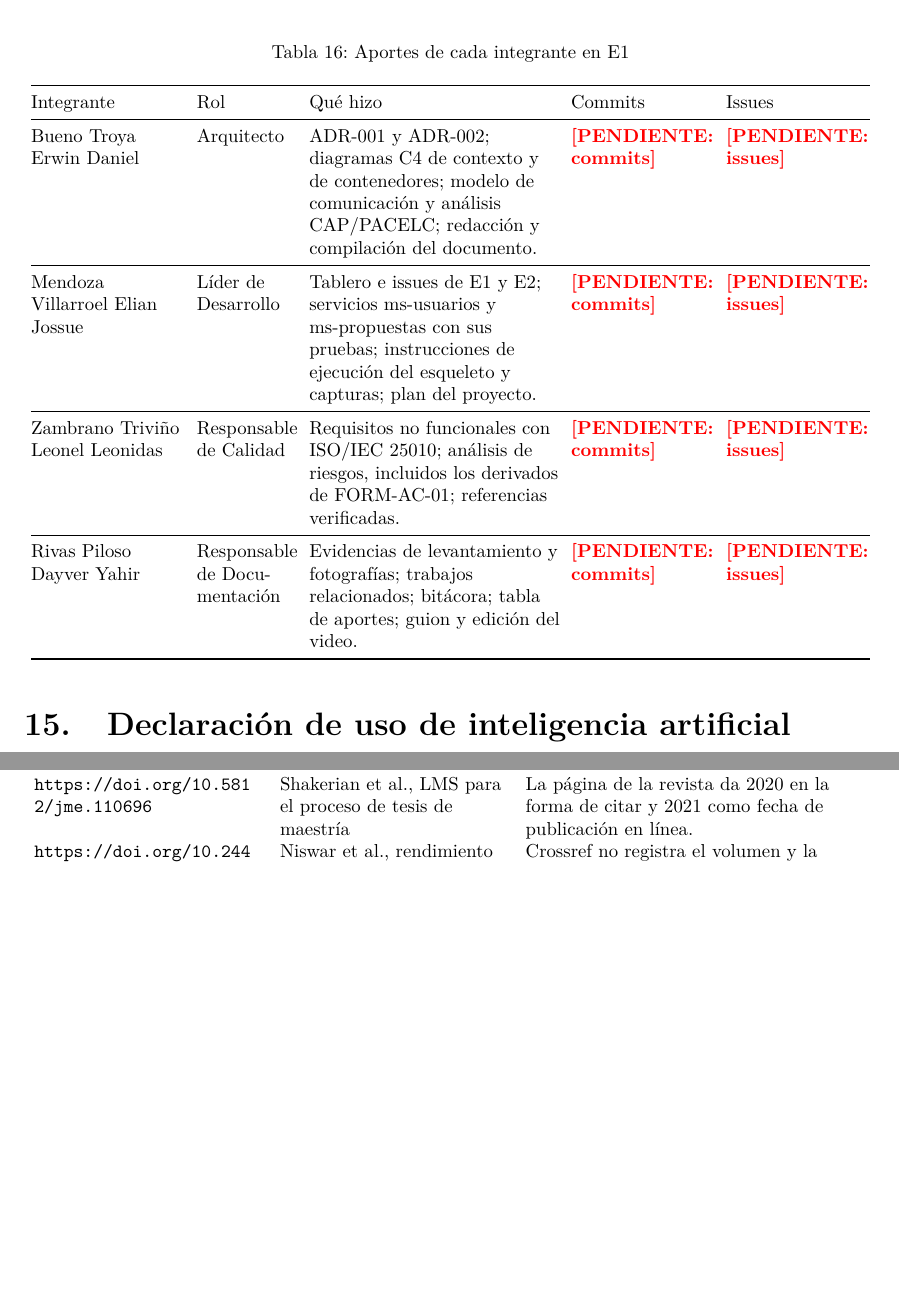
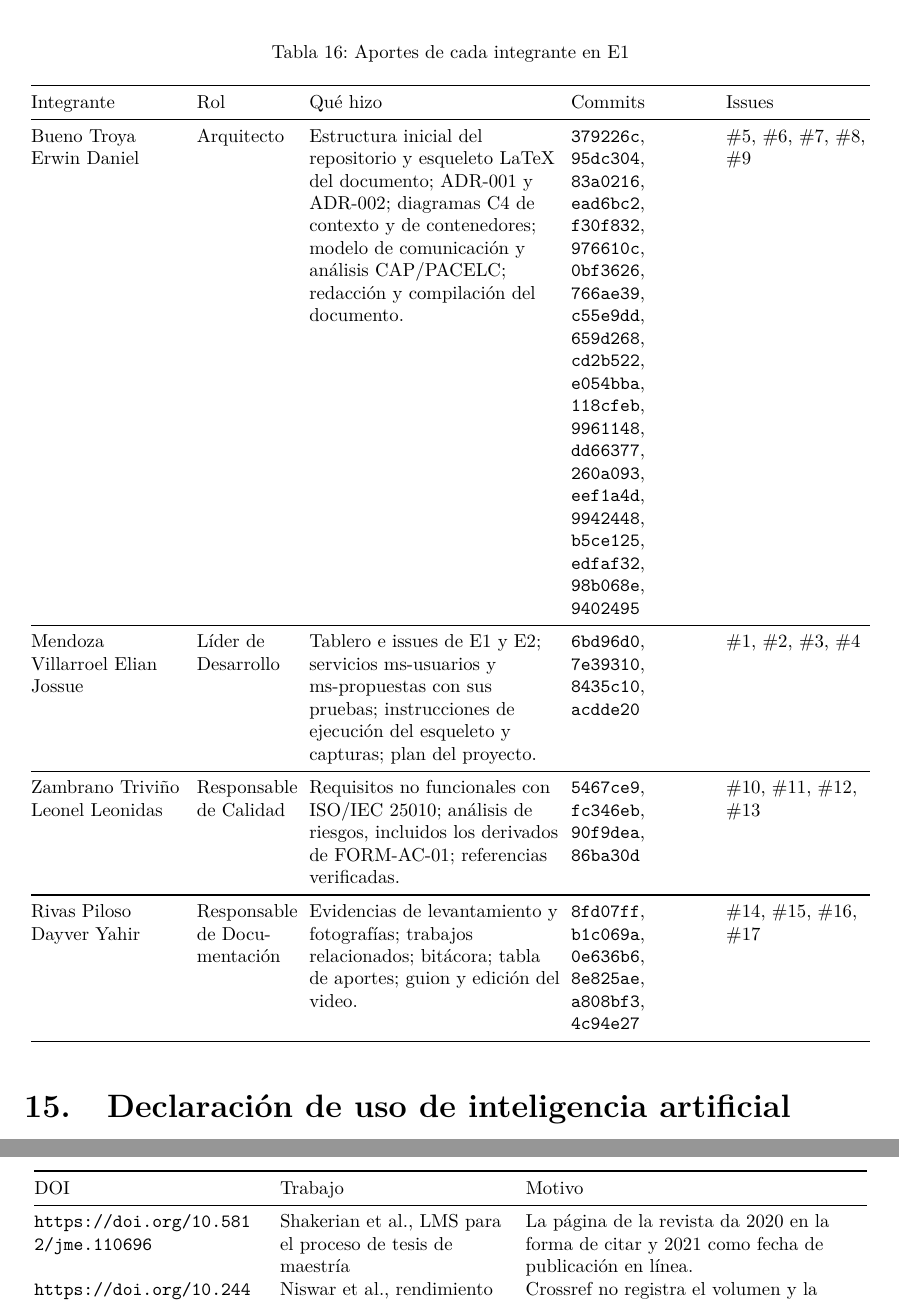
Before and after one commit to Troyano2004/TA-PFC-E1, a LaTeX document (docs/main.tex, which reads docs/secciones/15-aportes.tex): two parts of pages 38 and 41 of 41 before the commit and two parts of pages 38 and 42 of 42 after it, joined at a grey line, cut so that both start at the same text, the shorter picture padded with empty space. Compiled offline with pdfLaTeX.

Commit message:
Completo la tabla de aportes con los commits e issues de cada integrante

```diff
--- a/docs/secciones/15-aportes.tex
+++ b/docs/secciones/15-aportes.tex
@@ -22,12 +22,12 @@ Integrante & Rol & Qué hizo & Commits & Issues \\
 \endfoot
 \bottomrule
 \endlastfoot
-\integranteA & \rolA & ADR-001 y ADR-002; diagramas C4 de contexto y de contenedores; modelo de comunicación y análisis CAP/PACELC; redacción y compilación del documento. & \pendiente{commits} & \pendiente{issues} \\
+\integranteA & \rolA & Estructura inicial del repositorio y esqueleto LaTeX del documento; ADR-001 y ADR-002; diagramas C4 de contexto y de contenedores; modelo de comunicación y análisis CAP/PACELC; redacción y compilación del documento. & \commit{379226c}, \commit{95dc304}, \commit{83a0216}, \commit{ead6bc2}, \commit{f30f832}, \commit{976610c}, \commit{0bf3626}, \commit{766ae39}, \commit{c55e9dd}, \commit{659d268}, \commit{cd2b522}, \commit{e054bba}, \commit{118cfeb}, \commit{9961148}, \commit{dd66377}, \commit{260a093}, \commit{eef1a4d}, \commit{9942448}, \commit{b5ce125}, \commit{edfaf32}, \commit{98b068e}, \commit{9402495} & \issue{5}, \issue{6}, \issue{7}, \issue{8}, \issue{9} \\
 \midrule
-\integranteB & \rolB & Tablero e issues de E1 y E2; servicios ms-usuarios y ms-propuestas con sus pruebas; instrucciones de ejecución del esqueleto y capturas; plan del proyecto. & \pendiente{commits} & \pendiente{issues} \\
+\integranteB & \rolB & Tablero e issues de E1 y E2; servicios ms-usuarios y ms-propuestas con sus pruebas; instrucciones de ejecución del esqueleto y capturas; plan del proyecto. & \commit{6bd96d0}, \commit{7e39310}, \commit{8435c10}, \commit{acdde20} & \issue{1}, \issue{2}, \issue{3}, \issue{4} \\
 \midrule
-\integranteC & \rolC & Requisitos no funcionales con ISO/IEC 25010; análisis de riesgos, incluidos los derivados de FORM-AC-01; referencias verificadas. & \pendiente{commits} & \pendiente{issues} \\
+\integranteC & \rolC & Requisitos no funcionales con ISO/IEC 25010; análisis de riesgos, incluidos los derivados de FORM-AC-01; referencias verificadas. & \commit{5467ce9}, \commit{fc346eb}, \commit{90f9dea}, \commit{86ba30d} & \issue{10}, \issue{11}, \issue{12}, \issue{13} \\
 \midrule
-\integranteD & \rolD & Evidencias de levantamiento y fotografías; trabajos relacionados; bitácora; tabla de aportes; guion y edición del video. & \pendiente{commits} & \pendiente{issues} \\
+\integranteD & \rolD & Evidencias de levantamiento y fotografías; trabajos relacionados; bitácora; tabla de aportes; guion y edición del video. & \commit{8fd07ff}, \commit{b1c069a}, \commit{0e636b6}, \commit{8e825ae}, \commit{a808bf3}, \commit{4c94e27} & \issue{14}, \issue{15}, \issue{16}, \issue{17} \\
 \end{longtable}
 \endgroup
```
